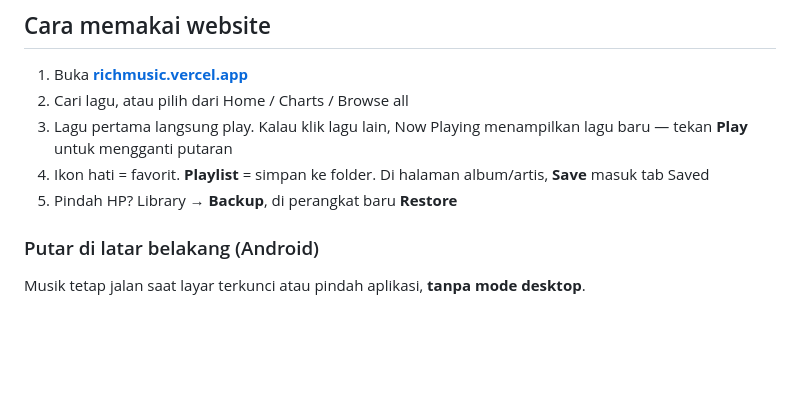
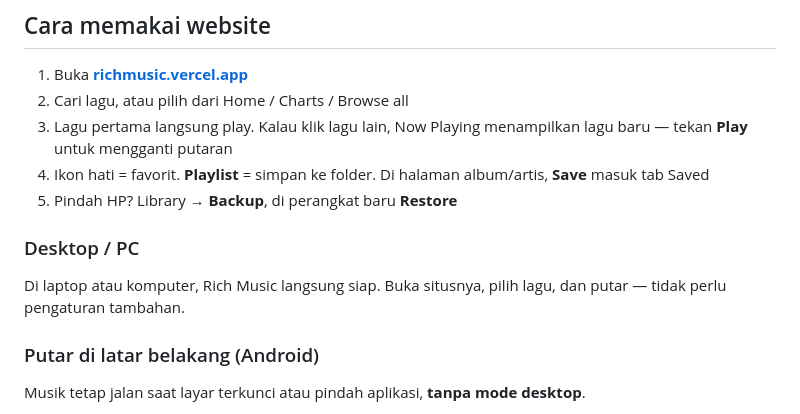
Before and after one commit to BiohazarD99/YT-Music-MOD, a Markdown page: README.md, the part around the change. Drawn GitHub-style; blank space fills up the shorter version.

Commit message:
docs: note that desktop needs no extra setup

```diff
--- a/README.md
+++ b/README.md
@@ -37,6 +37,10 @@ Silakan join.
 3. Lagu pertama langsung play. Kalau klik lagu lain, Now Playing menampilkan lagu baru — tekan **Play** untuk mengganti putaran
 4. Ikon hati = favorit. **Playlist** = simpan ke folder. Di halaman album/artis, **Save** masuk tab Saved
 5. Pindah HP? Library → **Backup**, di perangkat baru **Restore**
+
+### Desktop / PC
+
+Di laptop atau komputer, Rich Music langsung siap. Buka situsnya, pilih lagu, dan putar — tidak perlu pengaturan tambahan.
 
 ### Putar di latar belakang (Android)
 
```
